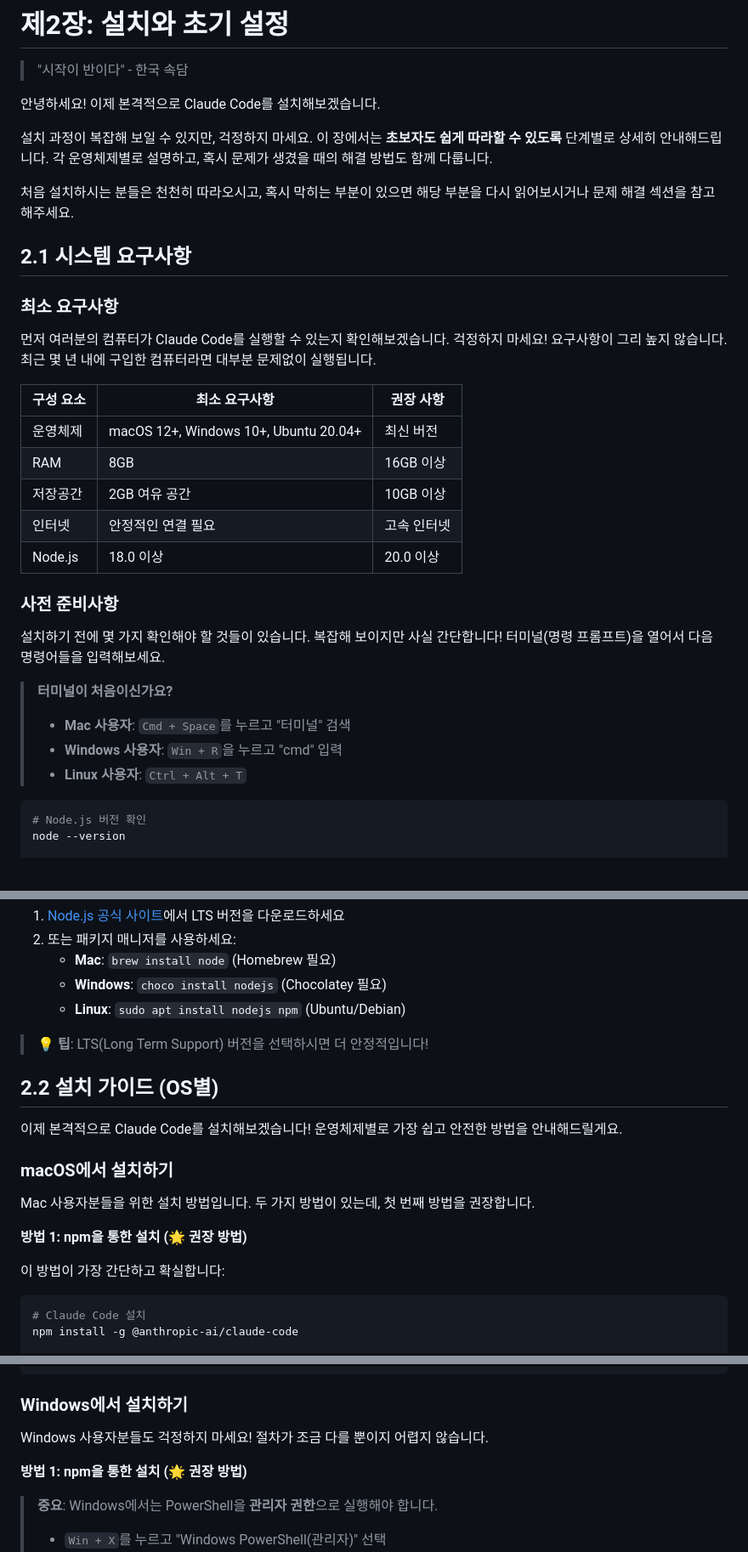
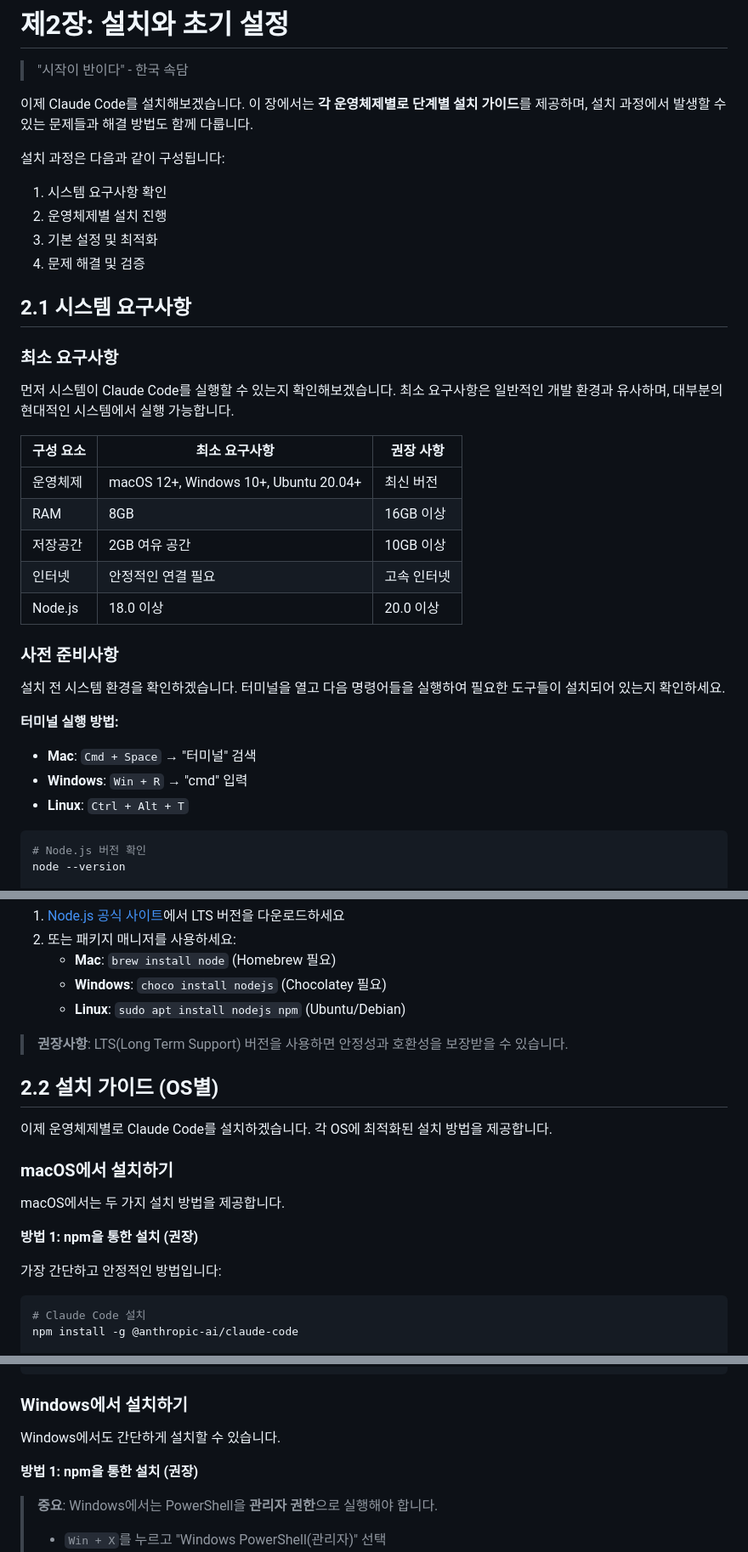
Before and after one commit to revfactory/claude-code-mastering, a Markdown page: book/02-chapter2.md, 3 parts joined by grey strips. Shown at 85% size. Drawn GitHub-style.

````diff
--- a/book/02-chapter2.md
+++ b/book/02-chapter2.md
@@ -2,17 +2,19 @@
 
 > "시작이 반이다" - 한국 속담
 
-안녕하세요! 이제 본격적으로 Claude Code를 설치해보겠습니다.
+이제 Claude Code를 설치해보겠습니다. 이 장에서는 **각 운영체제별로 단계별 설치 가이드**를 제공하며, 설치 과정에서 발생할 수 있는 문제들과 해결 방법도 함께 다룹니다.
 
-설치 과정이 복잡해 보일 수 있지만, 걱정하지 마세요. 이 장에서는 **초보자도 쉽게 따라할 수 있도록** 단계별로 상세히 안내해드립니다. 각 운영체제별로 설명하고, 혹시 문제가 생겼을 때의 해결 방법도 함께 다룹니다.
-
-처음 설치하시는 분들은 천천히 따라오시고, 혹시 막히는 부분이 있으면 해당 부분을 다시 읽어보시거나 문제 해결 섹션을 참고해주세요.
+설치 과정은 다음과 같이 구성됩니다:
+1. 시스템 요구사항 확인
+2. 운영체제별 설치 진행
+3. 기본 설정 및 최적화
+4. 문제 해결 및 검증
 
 ## 2.1 시스템 요구사항
 
 ### 최소 요구사항
 
-먼저 여러분의 컴퓨터가 Claude Code를 실행할 수 있는지 확인해보겠습니다. 걱정하지 마세요! 요구사항이 그리 높지 않습니다. 최근 몇 년 내에 구입한 컴퓨터라면 대부분 문제없이 실행됩니다.
+먼저 시스템이 Claude Code를 실행할 수 있는지 확인해보겠습니다. 최소 요구사항은 일반적인 개발 환경과 유사하며, 대부분의 현대적인 시스템에서 실행 가능합니다.
 
 | 구성 요소 | 최소 요구사항 | 권장 사항 |
 |----------|-------------|----------|
@@ -24,12 +26,12 @@
 
 ### 사전 준비사항
 
-설치하기 전에 몇 가지 확인해야 할 것들이 있습니다. 복잡해 보이지만 사실 간단합니다! 터미널(명령 프롬프트)을 열어서 다음 명령어들을 입력해보세요.
+설치 전 시스템 환경을 확인하겠습니다. 터미널을 열고 다음 명령어들을 실행하여 필요한 도구들이 설치되어 있는지 확인하세요.
 
-> **터미널이 처음이신가요?**
-> - **Mac 사용자**: `Cmd + Space`를 누르고 "터미널" 검색
-> - **Windows 사용자**: `Win + R`을 누르고 "cmd" 입력
-> - **Linux 사용자**: `Ctrl + Alt + T`
+**터미널 실행 방법:**
+- **Mac**: `Cmd + Space` → "터미널" 검색
+- **Windows**: `Win + R` → "cmd" 입력
+- **Linux**: `Ctrl + Alt + T`
 
 ```bash
 # Node.js 버전 확인
@@ -49,19 +51,19 @@ git --version
    - **Windows**: `choco install nodejs` (Chocolatey 필요)
    - **Linux**: `sudo apt install nodejs npm` (Ubuntu/Debian)
 
-> **💡 팁**: LTS(Long Term Support) 버전을 선택하시면 더 안정적입니다!
+> **권장사항**: LTS(Long Term Support) 버전을 사용하면 안정성과 호환성을 보장받을 수 있습니다.
 
 ## 2.2 설치 가이드 (OS별)
 
-이제 본격적으로 Claude Code를 설치해보겠습니다! 운영체제별로 가장 쉽고 안전한 방법을 안내해드릴게요.
+이제 운영체제별로 Claude Code를 설치하겠습니다. 각 OS에 최적화된 설치 방법을 제공합니다.
 
 ### macOS에서 설치하기
 
-Mac 사용자분들을 위한 설치 방법입니다. 두 가지 방법이 있는데, 첫 번째 방법을 권장합니다.
+macOS에서는 두 가지 설치 방법을 제공합니다.
 
-**방법 1: npm을 통한 설치 (🌟 권장 방법)**
+**방법 1: npm을 통한 설치 (권장)**
 
-이 방법이 가장 간단하고 확실합니다:
+가장 간단하고 안정적인 방법입니다:
 
 ```bash
 # Claude Code 설치
@@ -97,9 +99,9 @@ claude --version
 
 ### Windows에서 설치하기
 
-Windows 사용자분들도 걱정하지 마세요! 절차가 조금 다를 뿐이지 어렵지 않습니다.
+Windows에서도 간단하게 설치할 수 있습니다.
 
-**방법 1: npm을 통한 설치 (🌟 권장 방법)**
+**방법 1: npm을 통한 설치 (권장)**
 
 > **중요**: Windows에서는 PowerShell을 **관리자 권한**으로 실행해야 합니다.
 > - `Win + X`를 누르고 "Windows PowerShell(관리자)" 선택
````
Also changed, not shown: other parts of book/02-chapter2.md (+6 -6 lines), book/01-chapter1.md (+8 -11 lines).
